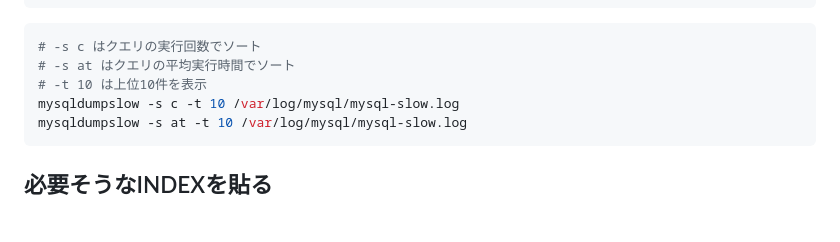
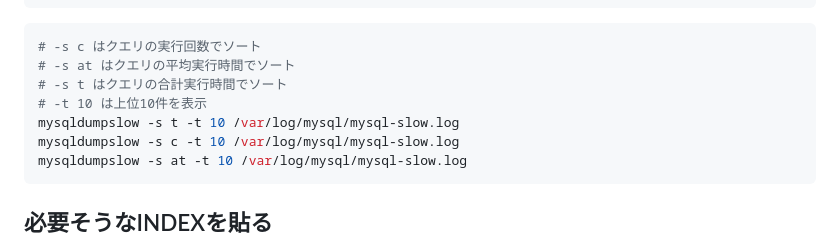
Before and after one commit to yoshiyoshiharu/isucon10-qualify, a Markdown page: doc/todo.md, the part around the change. Drawn GitHub-style; blank space fills up the shorter version.

````diff
--- a/doc/todo.md
+++ b/doc/todo.md
@@ -97,7 +97,9 @@ sudo systemctl restart mysql
 ```bash
 # -s c はクエリの実行回数でソート
 # -s at はクエリの平均実行時間でソート
+# -s t はクエリの合計実行時間でソート
 # -t 10 は上位10件を表示
+mysqldumpslow -s t -t 10 /var/log/mysql/mysql-slow.log
 mysqldumpslow -s c -t 10 /var/log/mysql/mysql-slow.log
 mysqldumpslow -s at -t 10 /var/log/mysql/mysql-slow.log
 ```
````
